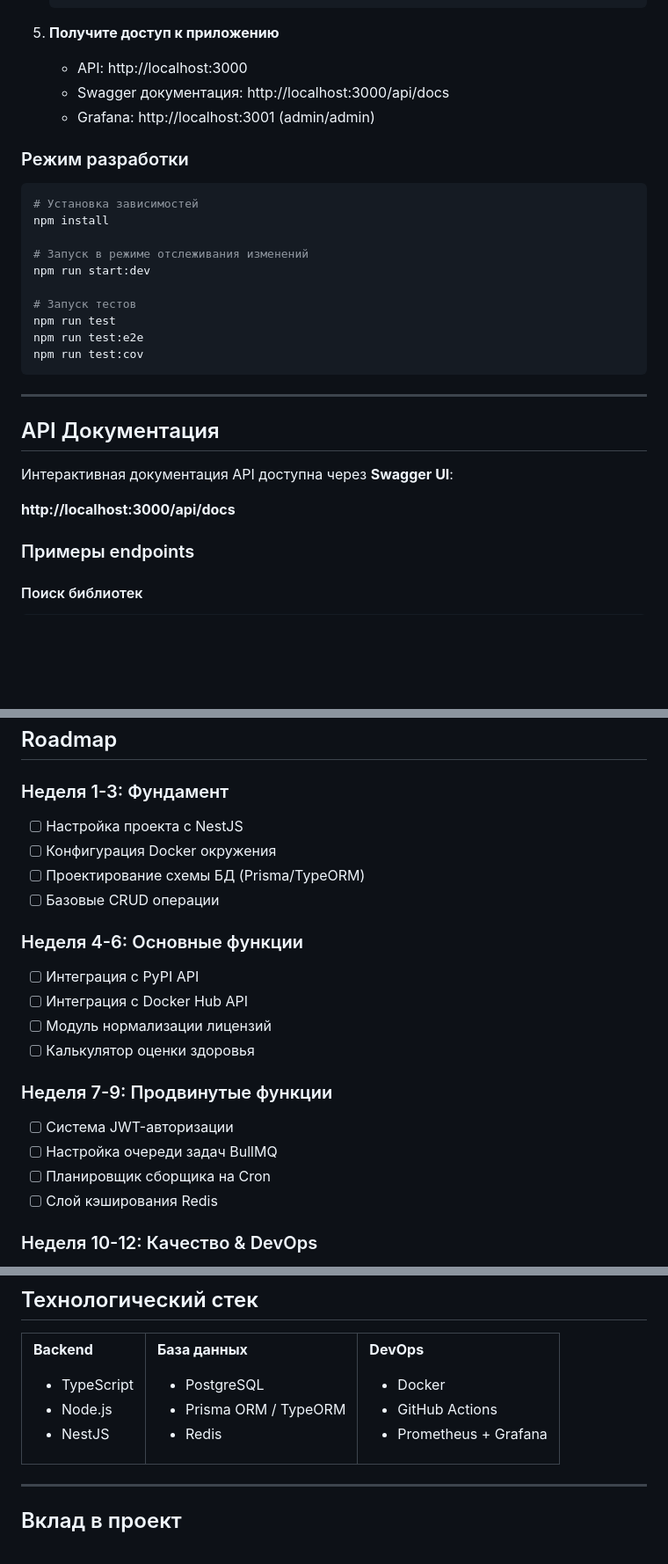
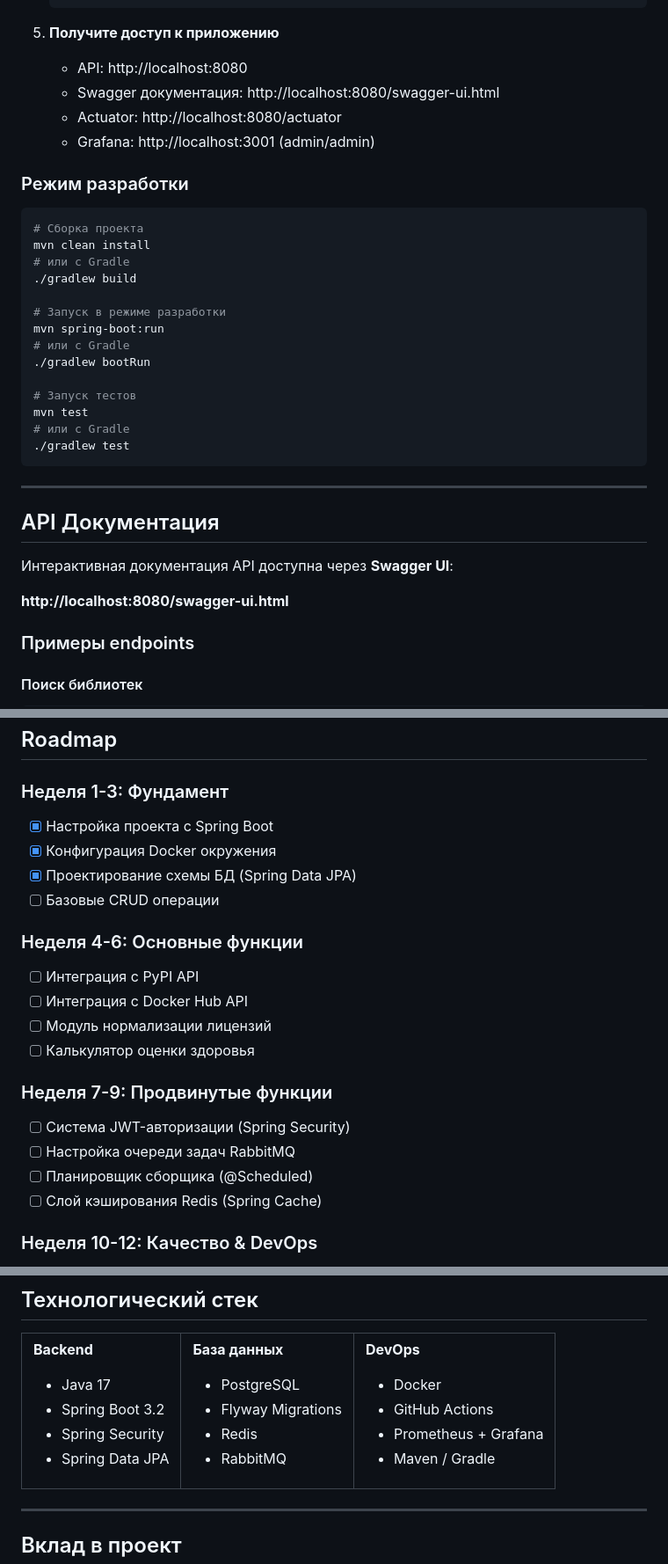
Before and after one commit to NeonByte-Education/StackScout, a Markdown page: README.md, 3 parts joined by grey strips. Shown at 88% size. Drawn GitHub-style; blank space fills up the shorter version.

````diff
--- a/README.md
+++ b/README.md
@@ -178,23 +186,28 @@
    ```
 
 5. **Получите доступ к приложению**
-   - API: http://localhost:3000
-   - Swagger документация: http://localhost:3000/api/docs
+   - API: http://localhost:8080
+   - Swagger документация: http://localhost:8080/swagger-ui.html
+   - Actuator: http://localhost:8080/actuator
    - Grafana: http://localhost:3001 (admin/admin)
 
 ### Режим разработки
 
 ```bash
-# Установка зависимостей
-npm install
+# Сборка проекта
+mvn clean install
+# или с Gradle
+./gradlew build
 
-# Запуск в режиме отслеживания изменений
-npm run start:dev
+# Запуск в режиме разработки
+mvn spring-boot:run
+# или с Gradle
+./gradlew bootRun
 
 # Запуск тестов
-npm run test
-npm run test:e2e
-npm run test:cov
+mvn test
+# или с Gradle
+./gradlew test
 ```
 
 ---
@@ -203,7 +216,7 @@ npm run test:cov
 
 Интерактивная документация API доступна через **Swagger UI**:
 
-**http://localhost:3000/api/docs**
+**http://localhost:8080/swagger-ui.html**
 
 ### Примеры endpoints
 
@@ -250,9 +263,9 @@ Content-Type: application/json
 ## Roadmap
 
 ### Неделя 1-3: Фундамент
-- [ ] Настройка проекта с NestJS
-- [ ] Конфигурация Docker окружения
-- [ ] Проектирование схемы БД (Prisma/TypeORM)
+- [x] Настройка проекта с Spring Boot
+- [x] Конфигурация Docker окружения
+- [x] Проектирование схемы БД (Spring Data JPA)
 - [ ] Базовые CRUD операции
 
 ### Неделя 4-6: Основные функции
@@ -262,10 +275,10 @@ Content-Type: application/json
 - [ ] Калькулятор оценки здоровья
 
 ### Неделя 7-9: Продвинутые функции
-- [ ] Система JWT-авторизации
-- [ ] Настройка очереди задач BullMQ
-- [ ] Планировщик сборщика на Cron
-- [ ] Слой кэширования Redis
+- [ ] Система JWT-авторизации (Spring Security)
+- [ ] Настройка очереди задач RabbitMQ
+- [ ] Планировщик сборщика (@Scheduled)
+- [ ] Слой кэширования Redis (Spring Cache)
 
 ### Неделя 10-12: Качество & DevOps
 - [ ] Unit & E2E тестирование (Jest)
@@ -290,17 +303,19 @@ Content-Type: application/json
 <td>
 
 **Backend**
-- TypeScript
-- Node.js
-- NestJS
+- Java 17
+- Spring Boot 3.2
+- Spring Security
+- Spring Data JPA
 
 </td>
 <td>
 
 **База данных**
 - PostgreSQL
-- Prisma ORM / TypeORM
+- Flyway Migrations
 - Redis
+- RabbitMQ
 
 </td>
 <td>
@@ -309,6 +324,7 @@ Content-Type: application/json
 - Docker
 - GitHub Actions
 - Prometheus + Grafana
+- Maven / Gradle
 
 </td>
 </tr>
````
Also changed, not shown: other parts of README.md (+44 -35 lines).
